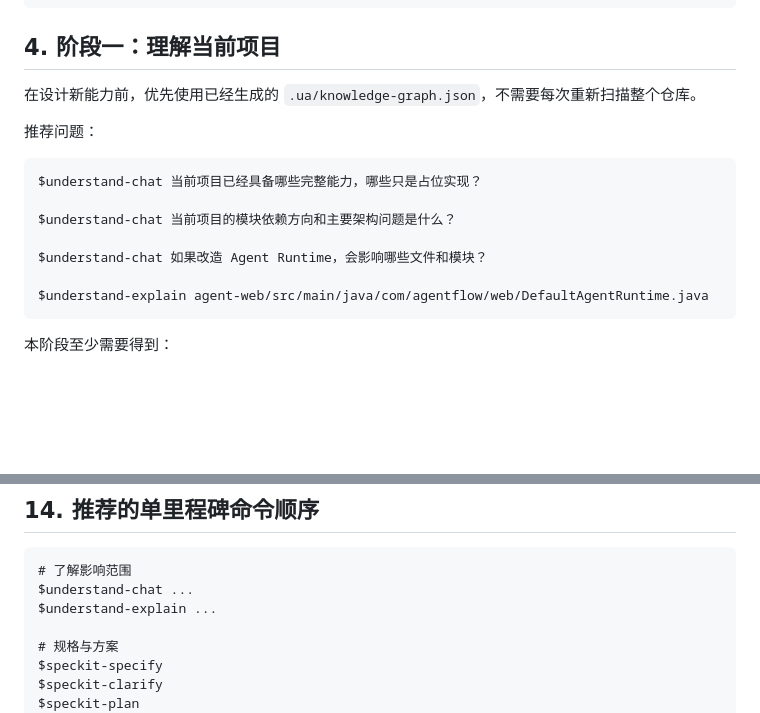
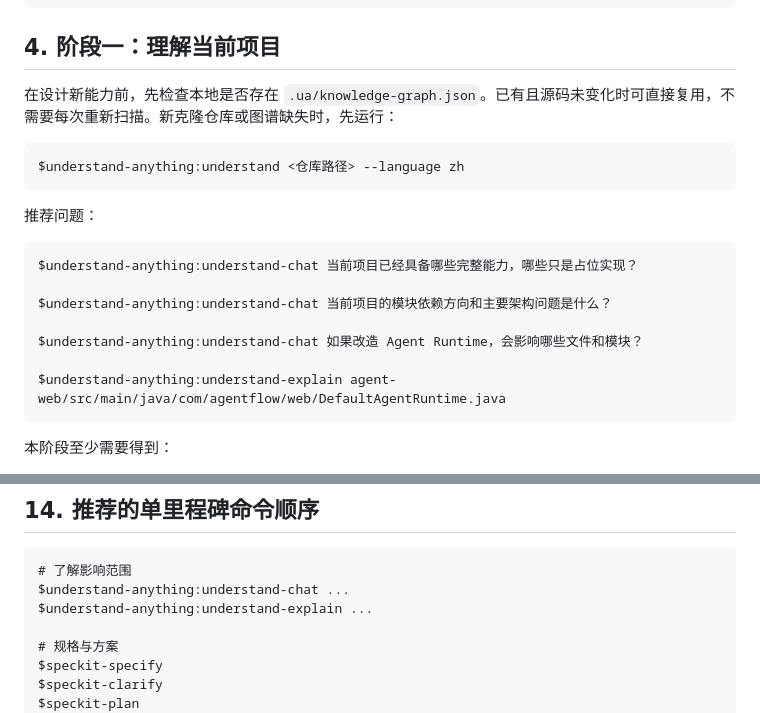
Before and after one commit to lxy-2001/hiagent, a Markdown page: docs/standards/ai-development-workflow.md, 2 parts joined by grey strips. GitHub-like rendering; blank space fills up the shorter version.

Commit message:
docs: make learning workflow portable

````diff
--- a/docs/standards/ai-development-workflow.md
+++ b/docs/standards/ai-development-workflow.md
@@ -51,18 +51,22 @@ TDD Implement → Debug → Code Review → Verification → Converge
 
 ## 4. 阶段一：理解当前项目
 
-在设计新能力前，优先使用已经生成的 `.ua/knowledge-graph.json`，不需要每次重新扫描整个仓库。
+在设计新能力前，先检查本地是否存在 `.ua/knowledge-graph.json`。已有且源码未变化时可直接复用，不需要每次重新扫描。新克隆仓库或图谱缺失时，先运行：
+
+```text
+$understand-anything:understand <仓库路径> --language zh
+```
 
 推荐问题：
 
 ```text
-$understand-chat 当前项目已经具备哪些完整能力，哪些只是占位实现？
+$understand-anything:understand-chat 当前项目已经具备哪些完整能力，哪些只是占位实现？
 
-$understand-chat 当前项目的模块依赖方向和主要架构问题是什么？
+$understand-anything:understand-chat 当前项目的模块依赖方向和主要架构问题是什么？
 
-$understand-chat 如果改造 Agent Runtime，会影响哪些文件和模块？
+$understand-anything:understand-chat 如果改造 Agent Runtime，会影响哪些文件和模块？
 
-$understand-explain agent-web/src/main/java/com/agentflow/web/DefaultAgentRuntime.java
+$understand-anything:understand-explain agent-web/src/main/java/com/agentflow/web/DefaultAgentRuntime.java
 ```
 
 本阶段至少需要得到：
@@ -404,8 +408,8 @@ Implement → Review → Verification → Converge
 
 ```text
 # 了解影响范围
-$understand-chat ...
-$understand-explain ...
+$understand-anything:understand-chat ...
+$understand-anything:understand-explain ...
 
 # 规格与方案
 $speckit-specify
````
Also changed, not shown: docs/ONBOARDING.md (+1 -1 lines), docs/learn/learn.md (+1 -1 lines).
